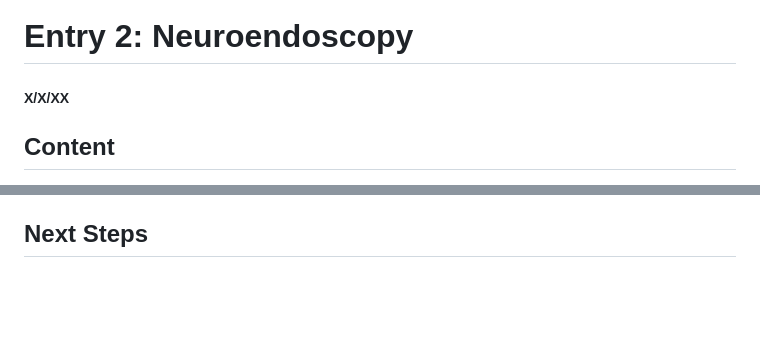
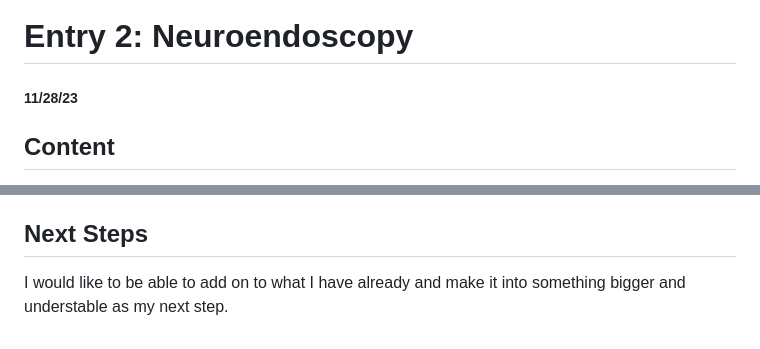
Before and after one commit to michellel7435/sep10-freedom-project, a Markdown page: blog/entry02.md, 2 parts joined by grey strips. GitHub-like rendering; blank space fills up the shorter version.

```diff
--- a/blog/entry02.md
+++ b/blog/entry02.md
@@ -1,5 +1,5 @@
 # Entry 2: Neuroendoscopy
-##### X/X/XX
+##### 11/28/23
 
 ## Content
 
@@ -23,3 +23,4 @@ Knowing how to google is important because there is simple ways to find things y
 There was consideration where I want to do other topics like law but I think to myself which would be more important for my viewers. It was between law or neuroendoscopy so i chose neuroendoscopy because I found it beneficial and it was a topic I am into. Creating the topic neuroendoscopy can impact people's knowledge on this and help them give a visual of what I created. I don't think there would be a negative impact of what I create but some may disagree of what I create. Consideration can be important to know what our viewers will think or what they will see.
 
 ## Next Steps
+I would like to be able to add on to what I have already and make it into something bigger and understable as my next step.
```
